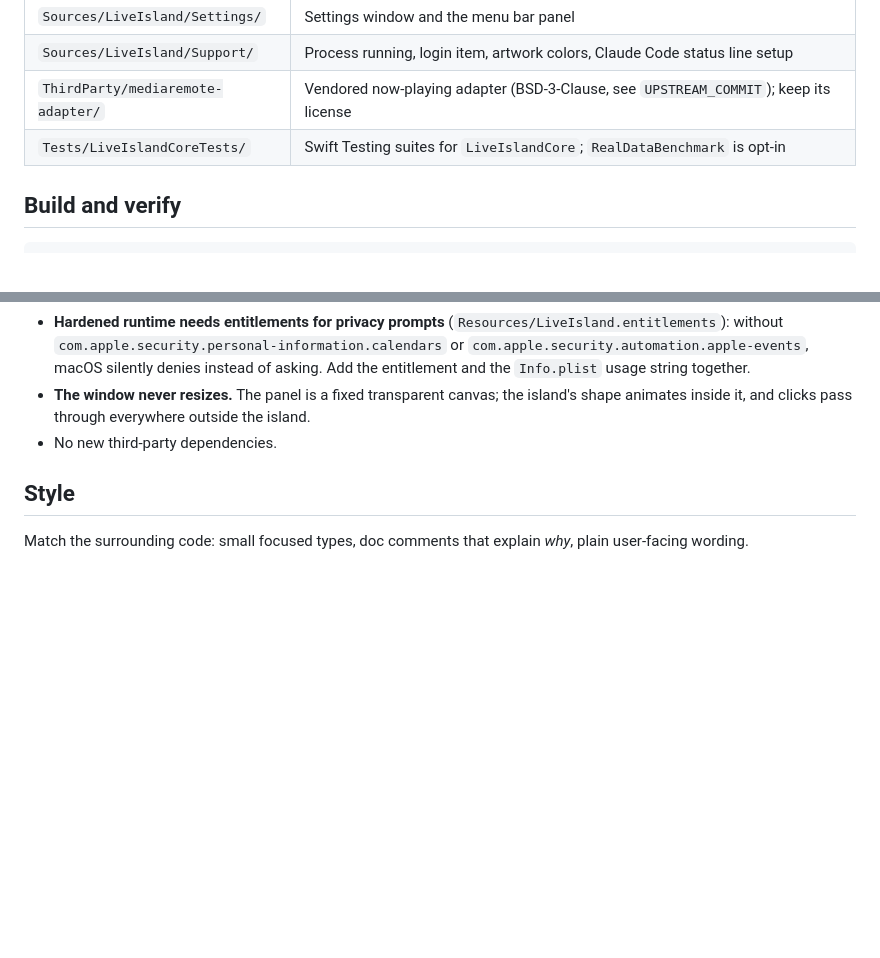
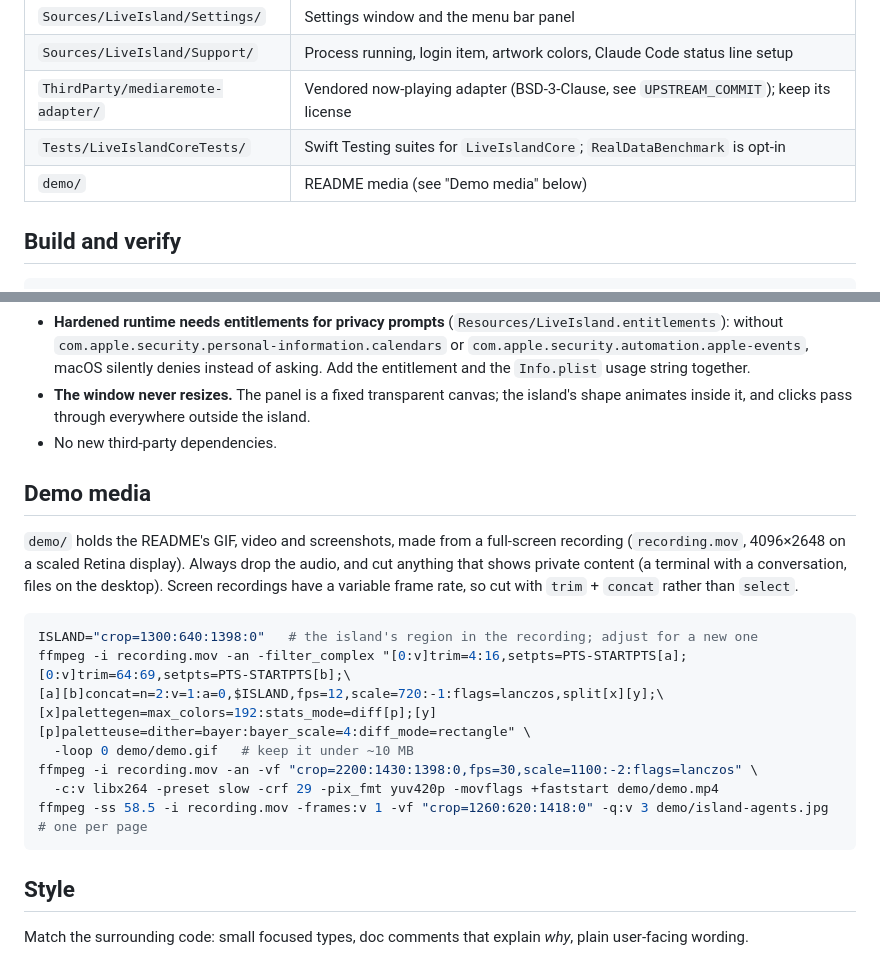
Before and after one commit to charonova/LiveIsland, a Markdown page: AGENTS.md, 2 parts joined by grey strips. Rendered like a GitHub page; blank space fills up the shorter version.

Commit message:
docs: explain how to refresh the demo media
ffmpeg commands for the GIF, video and screenshots, and what to cut from a recording.

Co-Authored-By: Claude Opus 5.5 <noreply@anthropic.com>

````diff
--- a/AGENTS.md
+++ b/AGENTS.md
@@ -18,6 +18,7 @@ LiveIsland is a macOS app (Swift, SwiftUI + AppKit, no package dependencies) tha
 | `Sources/LiveIsland/Support/` | Process running, login item, artwork colors, Claude Code status line setup |
 | `ThirdParty/mediaremote-adapter/` | Vendored now-playing adapter (BSD-3-Clause, see `UPSTREAM_COMMIT`); keep its license |
 | `Tests/LiveIslandCoreTests/` | Swift Testing suites for `LiveIslandCore`; `RealDataBenchmark` is opt-in |
+| `demo/` | README media (see "Demo media" below) |
 
 ## Build and verify
 
@@ -50,6 +51,21 @@ Every change to `LiveIslandCore` needs tests, with fixtures shaped like real tra
 - **The window never resizes.** The panel is a fixed transparent canvas; the island's shape animates inside it, and clicks pass through everywhere outside the island.
 - No new third-party dependencies.
 
+## Demo media
+
+`demo/` holds the README's GIF, video and screenshots, made from a full-screen recording (`recording.mov`, 4096×2648 on a scaled Retina display). Always drop the audio, and cut anything that shows private content (a terminal with a conversation, files on the desktop). Screen recordings have a variable frame rate, so cut with `trim` + `concat` rather than `select`.
+
+```bash
+ISLAND="crop=1300:640:1398:0"   # the island's region in the recording; adjust for a new one
+ffmpeg -i recording.mov -an -filter_complex "[0:v]trim=4:16,setpts=PTS-STARTPTS[a];[0:v]trim=64:69,setpts=PTS-STARTPTS[b];\
+[a][b]concat=n=2:v=1:a=0,$ISLAND,fps=12,scale=720:-1:flags=lanczos,split[x][y];\
+[x]palettegen=max_colors=192:stats_mode=diff[p];[y][p]paletteuse=dither=bayer:bayer_scale=4:diff_mode=rectangle" \
+  -loop 0 demo/demo.gif   # keep it under ~10 MB
+ffmpeg -i recording.mov -an -vf "crop=2200:1430:1398:0,fps=30,scale=1100:-2:flags=lanczos" \
+  -c:v libx264 -preset slow -crf 29 -pix_fmt yuv420p -movflags +faststart demo/demo.mp4
+ffmpeg -ss 58.5 -i recording.mov -frames:v 1 -vf "crop=1260:620:1418:0" -q:v 3 demo/island-agents.jpg   # one per page
+```
+
 ## Style
 
 Match the surrounding code: small focused types, doc comments that explain *why*, plain user-facing wording.
````
